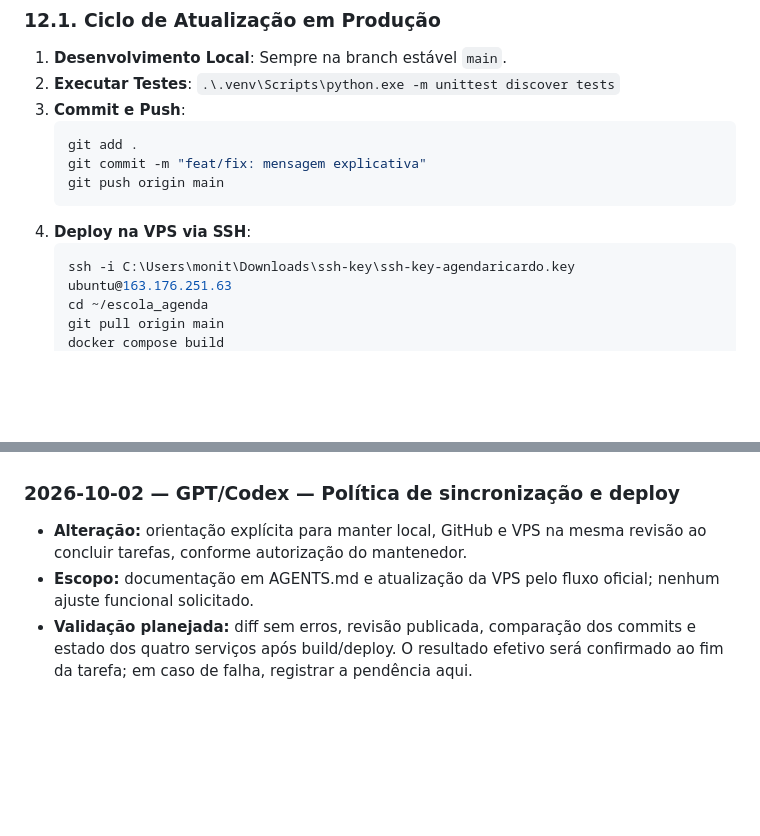
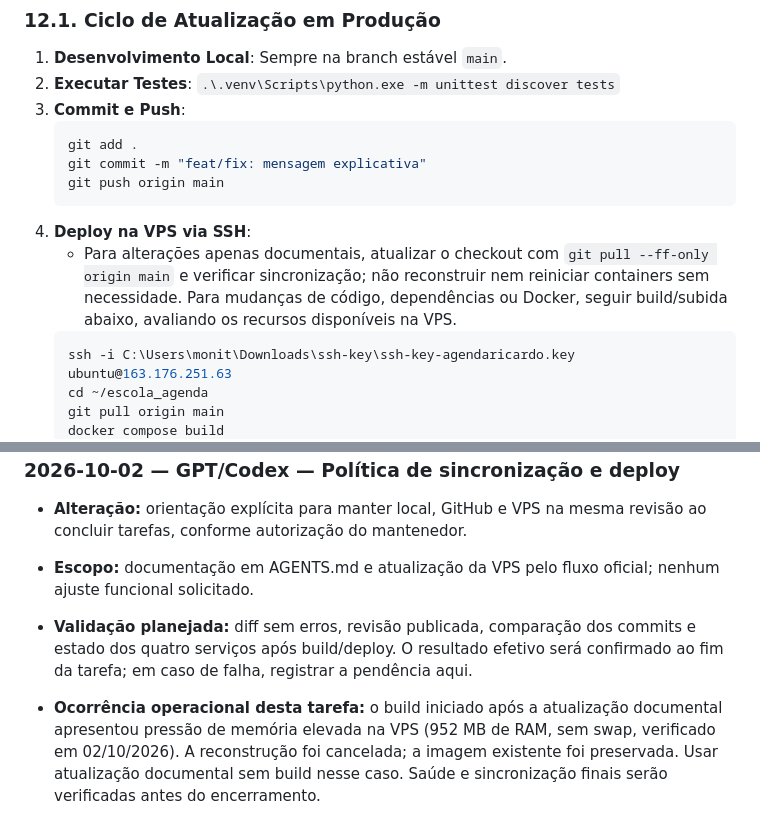
Before and after one commit to jardelberti/escola_agenda, a Markdown page: AGENTS.md, 2 parts joined by grey strips. Rendered like a GitHub page; blank space fills up the shorter version.

Commit message:
docs: registrar deploy documental e limite de recursos da vps

````diff
--- a/AGENTS.md
+++ b/AGENTS.md
@@ -333,6 +333,7 @@ O arquivo `/home/ubuntu/escola_agenda/.env` na VPS contém as configurações de
    git push origin main
    ```
 4. **Deploy na VPS via SSH**:
+   * Para alterações apenas documentais, atualizar o checkout com `git pull --ff-only origin main` e verificar sincronização; não reconstruir nem reiniciar containers sem necessidade. Para mudanças de código, dependências ou Docker, seguir build/subida abaixo, avaliando os recursos disponíveis na VPS.
    ```bash
    ssh -i C:\Users\monit\Downloads\ssh-key\ssh-key-agendaricardo.key ubuntu@163.176.251.63
    cd ~/escola_agenda
@@ -395,3 +396,5 @@ O arquivo `/home/ubuntu/escola_agenda/.env` na VPS contém as configurações de
 * **Alteração:** orientação explícita para manter local, GitHub e VPS na mesma revisão ao concluir tarefas, conforme autorização do mantenedor.
 * **Escopo:** documentação em AGENTS.md e atualização da VPS pelo fluxo oficial; nenhum ajuste funcional solicitado.
 * **Validação planejada:** diff sem erros, revisão publicada, comparação dos commits e estado dos quatro serviços após build/deploy. O resultado efetivo será confirmado ao fim da tarefa; em caso de falha, registrar a pendência aqui.
+
+* **Ocorrência operacional desta tarefa:** o build iniciado após a atualização documental apresentou pressão de memória elevada na VPS (952 MB de RAM, sem swap, verificado em 02/10/2026). A reconstrução foi cancelada; a imagem existente foi preservada. Usar atualização documental sem build nesse caso. Saúde e sincronização finais serão verificadas antes do encerramento.
````
